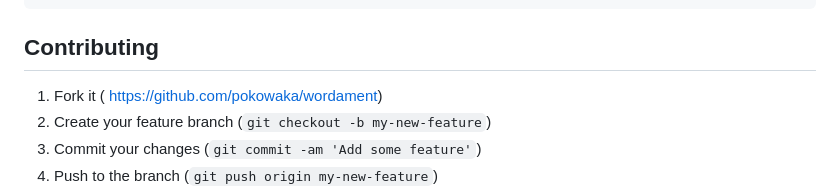
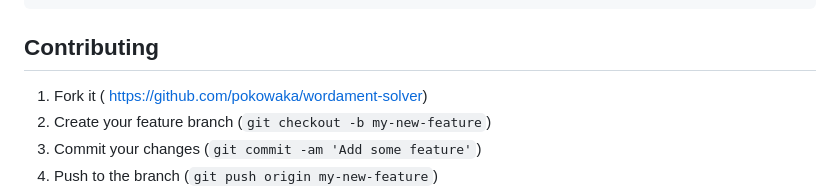
Before and after one commit to pokowaka/wordament-solver, a Markdown page: README.md, the part around the change. GitHub-like rendering.

Commit message:
Fix repository URL in README.md

````diff
--- a/README.md
+++ b/README.md
@@ -156,7 +156,7 @@ python -m unittest tests/test_solver.py
 ```
 ## Contributing
 
-1. Fork it ( https://github.com/pokowaka/wordament)
+1. Fork it ( https://github.com/pokowaka/wordament-solver)
 2. Create your feature branch (`git checkout -b my-new-feature`)
 3. Commit your changes (`git commit -am 'Add some feature'`)
 4. Push to the branch (`git push origin my-new-feature`)
````
